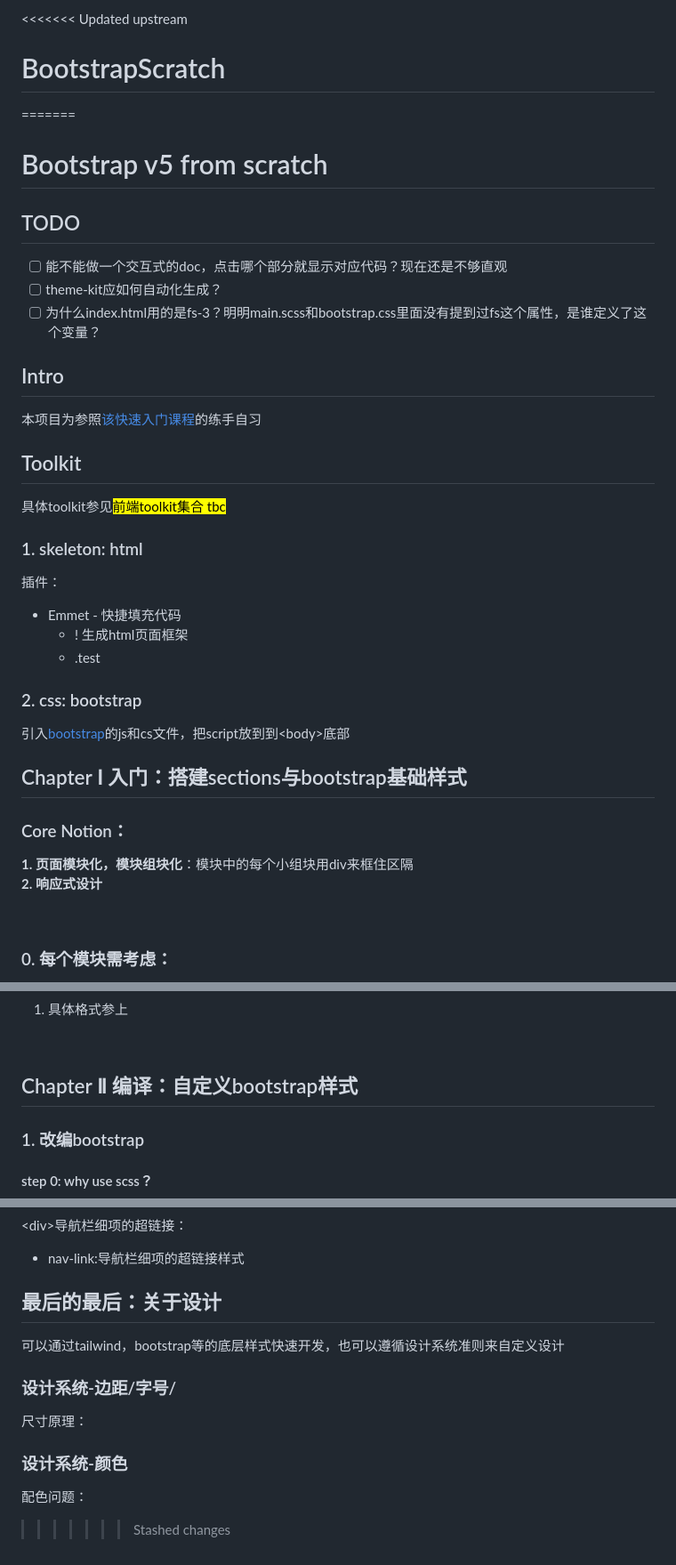
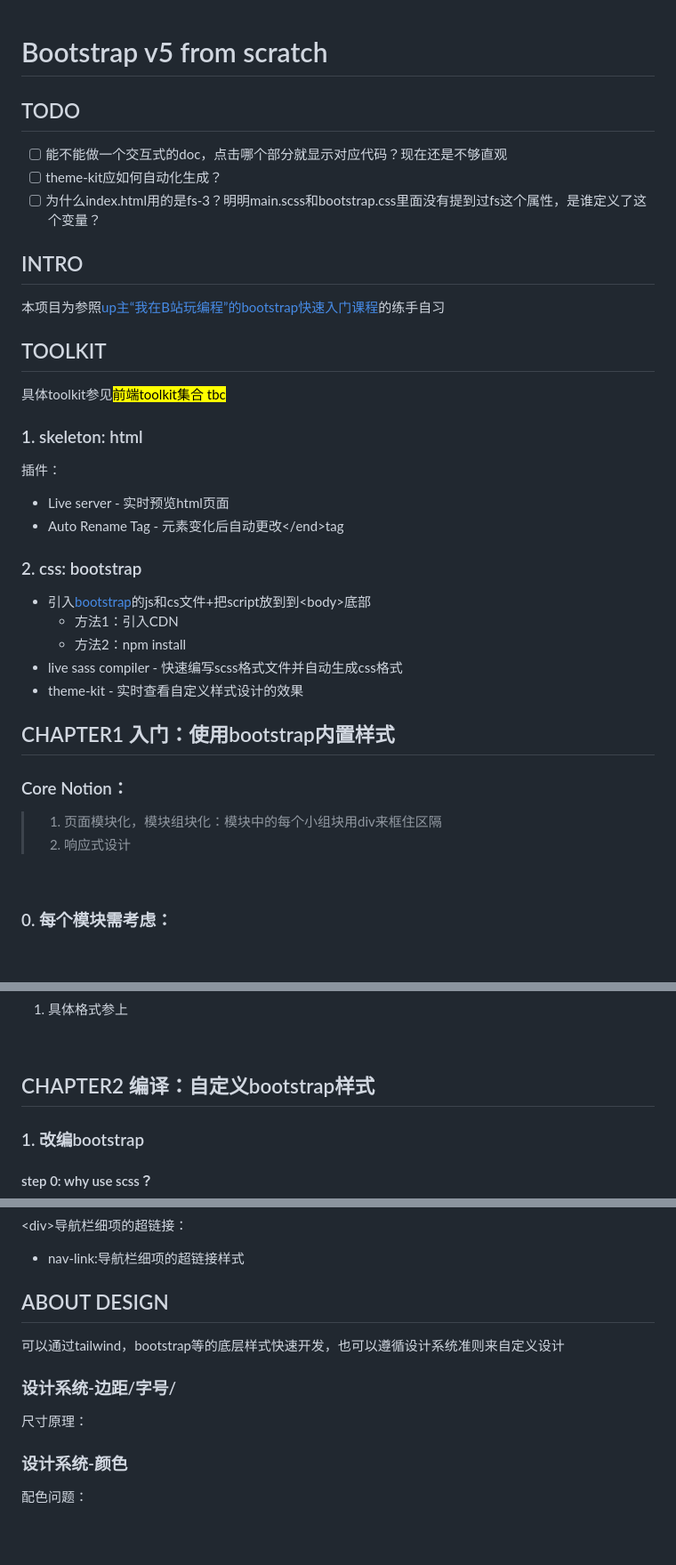
Before and after one commit to shantao-xs/BootstrapScratch, a Markdown page: README.md, 3 parts joined by grey strips. Shown: that part at 89% size. Drawn GitHub-style; blank space fills up the shorter version.

Commit message:
md clean version

```diff
--- a/README.md
+++ b/README.md
@@ -1,29 +1,31 @@
-<<<<<<< Updated upstream
-# BootstrapScratch
-=======
 # Bootstrap v5 from scratch
 ## TODO
 - [ ] 能不能做一个交互式的doc，点击哪个部分就显示对应代码？现在还是不够直观
 - [ ] theme-kit应如何自动化生成？
 - [ ] 为什么index.html用的是fs-3？明明main.scss和bootstrap.css里面没有提到过fs这个属性，是谁定义了这个变量？
 
-## Intro
-本项目为参照[该快速入门课程](https://gitee.com/MASUKA/bootstrap5_2021)的练手自习
+## INTRO
+本项目为参照[up主“我在B站玩编程”的bootstrap快速入门课程](https://gitee.com/MASUKA/bootstrap5_2021)的练手自习
 
-## Toolkit
+## TOOLKIT
 具体toolkit参见<mark>前端toolkit集合 tbc</mark>
 ### 1. skeleton: html
 插件：
-- Emmet - 快捷填充代码
-    - ! 生成html页面框架
-    - .test
+- Live server - 实时预览html页面
+- Auto Rename Tag - 元素变化后自动更改\</end>tag
+
+
 ### 2. css: bootstrap
-引入[bootstrap](https://getbootstrap.com/docs/5.3/getting-started/introduction/)的js和cs文件，把script放到到\<body>底部
+- 引入[bootstrap](https://getbootstrap.com/docs/5.3/getting-started/introduction/)的js和cs文件+把script放到到\<body>底部
+    - 方法1：引入CDN
+    - 方法2：npm install
+- live sass compiler - 快速编写scss格式文件并自动生成css格式
+- theme-kit - 实时查看自定义样式设计的效果
 
-## Chapter Ⅰ 入门：搭建sections与bootstrap基础样式
+## CHAPTER1 入门：使用bootstrap内置样式
 ### Core Notion：
-**1. 页面模块化，模块组块化**：模块中的每个小组块用div来框住区隔
-**2. 响应式设计**
+> 1. 页面模块化，模块组块化：模块中的每个小组块用div来框住区隔
+> 2. 响应式设计
 
 <br>
 
@@ -97,7 +99,7 @@
 
 <br>
 
-## Chapter Ⅱ 编译：自定义bootstrap样式
+## CHAPTER2 编译：自定义bootstrap样式
 ### 1. 改编bootstrap
 #### step 0: why use scss？
 *让css样式的编写更加快捷简便，用less语法编写：
@@ -229,10 +231,9 @@ $grays: (
 \<div>导航栏细项的超链接：
 - nav-link:导航栏细项的超链接样式
 
-## 最后的最后：关于设计
+## ABOUT DESIGN
 可以通过tailwind，bootstrap等的底层样式快速开发，也可以遵循设计系统准则来自定义设计
 ### 设计系统-边距/字号/
 尺寸原理：
 ### 设计系统-颜色
 配色问题：
->>>>>>> Stashed changes
```
Also changed, not shown: other parts of README.md (+1 -1 lines).
